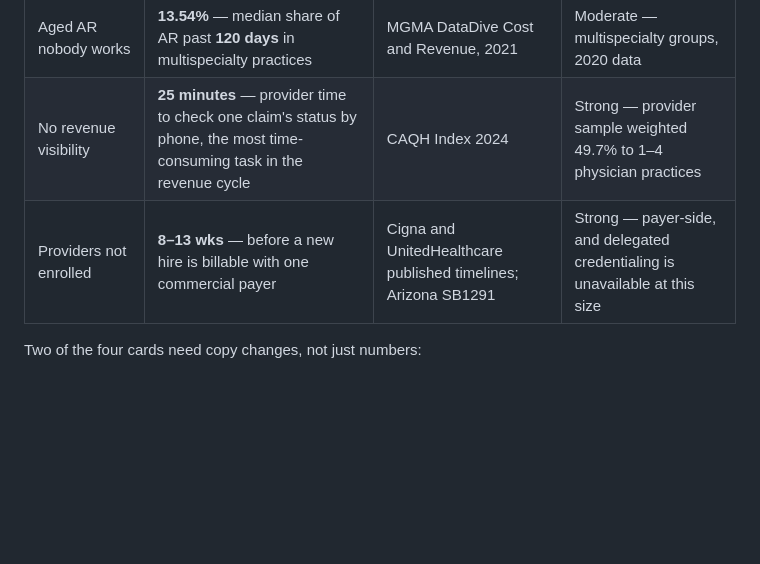
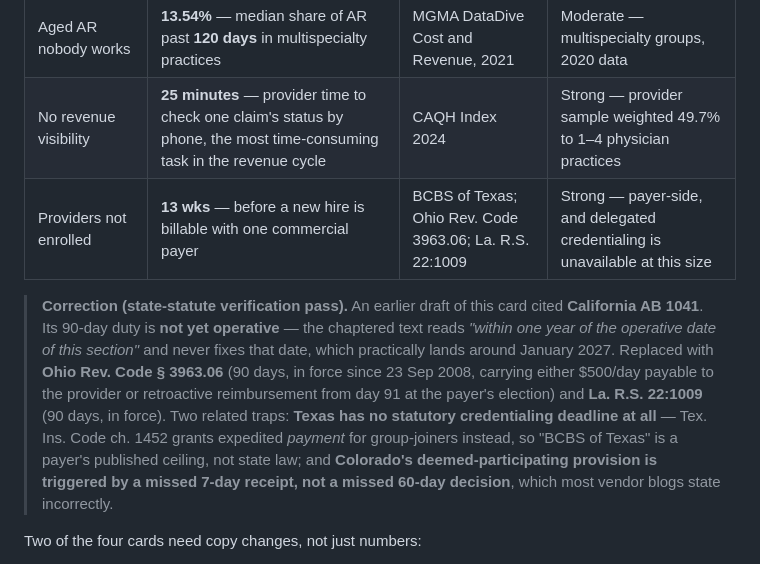
Before and after one commit to Abuubkar/execil, a Markdown page: docs/research/rcm-problem-statistics.md, the part around the change. Rendered like a GitHub page; blank space fills up the shorter version.

Commit message:
Correct card 4 citation: California AB 1041 is not yet operative
Its 90-day duty applies 'within one year of the operative date', which
the chaptered text never fixes -- practically ~January 2027. Replaced
with Ohio Rev. Code 3963.06 and La. R.S. 22:1009, both in force. Also
corrects the summary row, which still read 8-13 wks. See issue #19.

```diff
--- a/docs/research/rcm-problem-statistics.md
+++ b/docs/research/rcm-problem-statistics.md
@@ -23,7 +23,9 @@ Ticket: none — direct request. Researched 2026-09-05 against MGMA, HFMA, CAQH,
 | Rising denials (alternative) | **60%** — of medical group leaders reported denial rates rising year over year | MGMA Stat, 5 Mar 2024 | Strong — medical groups |
 | Aged AR nobody works | **13.54%** — median share of AR past **120 days** in multispecialty practices | MGMA DataDive Cost and Revenue, 2021 | Moderate — multispecialty groups, 2020 data |
 | No revenue visibility | **25 minutes** — provider time to check one claim's status by phone, the most time-consuming task in the revenue cycle | CAQH Index 2024 | Strong — provider sample weighted 49.7% to 1–4 physician practices |
-| Providers not enrolled | **8–13 wks** — before a new hire is billable with one commercial payer | Cigna and UnitedHealthcare published timelines; Arizona SB1291 | Strong — payer-side, and delegated credentialing is unavailable at this size |
+| Providers not enrolled | **13 wks** — before a new hire is billable with one commercial payer | BCBS of Texas; Ohio Rev. Code 3963.06; La. R.S. 22:1009 | Strong — payer-side, and delegated credentialing is unavailable at this size |
+
+> **Correction (state-statute verification pass).** An earlier draft of this card cited **California AB 1041**. Its 90-day duty is **not yet operative** — the chaptered text reads *"within one year of the operative date of this section"* and never fixes that date, which practically lands around January 2027. Replaced with **Ohio Rev. Code § 3963.06** (90 days, in force since 23 Sep 2008, carrying either $500/day payable to the provider or retroactive reimbursement from day 91 at the payer's election) and **La. R.S. 22:1009** (90 days, in force). Two related traps: **Texas has no statutory credentialing deadline at all** — Tex. Ins. Code ch. 1452 grants expedited *payment* for group-joiners instead, so "BCBS of Texas" is a payer's published ceiling, not state law; and **Colorado's deemed-participating provision is triggered by a missed 7-day receipt, not a missed 60-day decision**, which most vendor blogs state incorrectly.
 
 Two of the four cards need copy changes, not just numbers:
 
```
